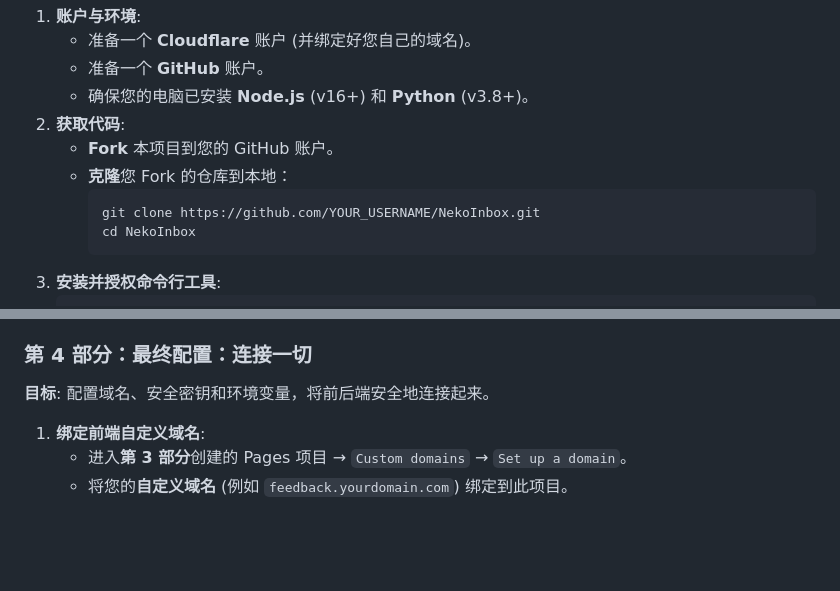
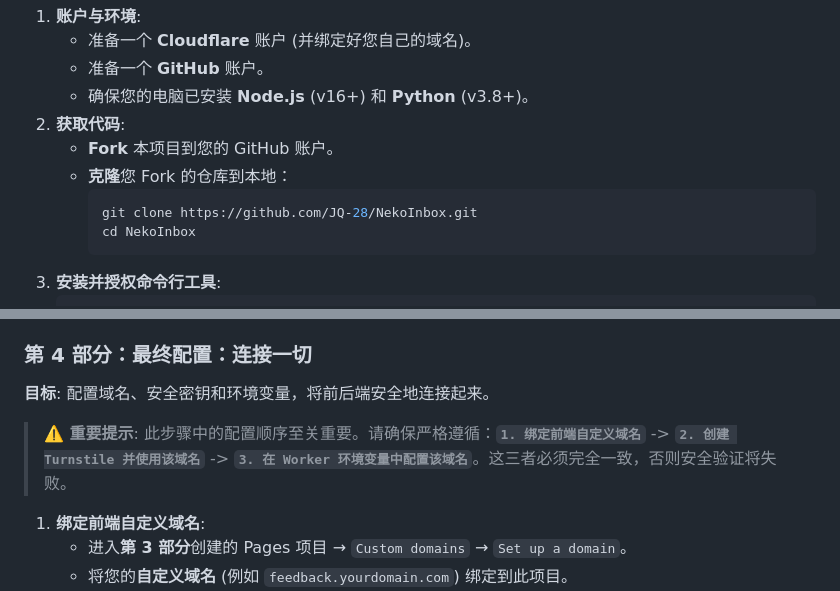
Before and after one commit to JQ-28/NekoInbox, a Markdown page: README.md, 2 parts joined by grey strips. Rendered like a GitHub page; blank space fills up the shorter version.

Commit message:
docs: Final polish and optimization of README.md

````diff
--- a/README.md
+++ b/README.md
@@ -45,7 +45,7 @@
     - **Fork** 本项目到您的 GitHub 账户。
     - **克隆**您 Fork 的仓库到本地：
       ```bash
-      git clone https://github.com/YOUR_USERNAME/NekoInbox.git
+      git clone https://github.com/JQ-28/NekoInbox.git
       cd NekoInbox
       ```
 3.  **安装并授权命令行工具**:
@@ -101,6 +101,8 @@
 ### 第 4 部分：最终配置：连接一切
 
 **目标**: 配置域名、安全密钥和环境变量，将前后端安全地连接起来。
+
+> **⚠️ 重要提示**: 此步骤中的配置顺序至关重要。请确保严格遵循：**`1. 绑定前端自定义域名`** -> **`2. 创建 Turnstile 并使用该域名`** -> **`3. 在 Worker 环境变量中配置该域名`**。这三者必须完全一致，否则安全验证将失败。
 
 1.  **绑定前端自定义域名**:
     - 进入**第 3 部分**创建的 Pages 项目 → `Custom domains` → `Set up a domain`。
````
